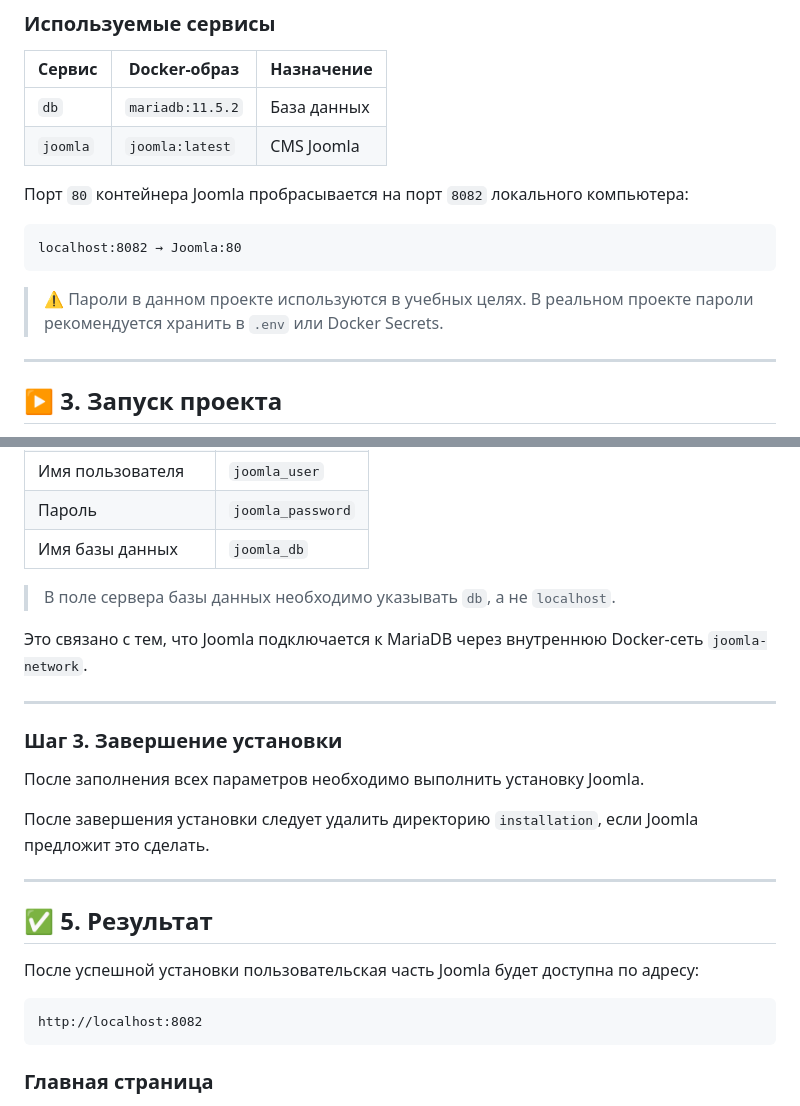
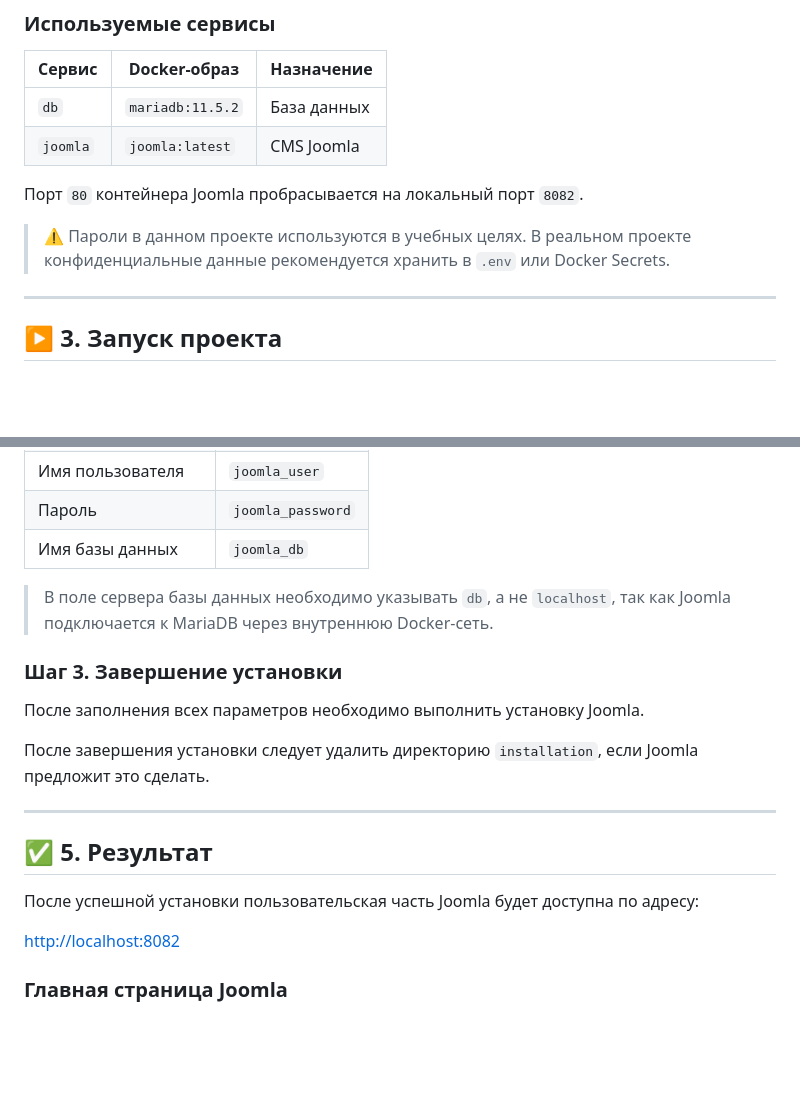
Before and after one commit to Focsi4ek/Docker-Compose, a Markdown page: joomla-docker/readme.md, 2 parts joined by grey strips. Drawn GitHub-style; blank space fills up the shorter version.

````diff
--- a/joomla-docker/readme.md
+++ b/joomla-docker/readme.md
@@ -107,13 +105,9 @@ volumes:
 | `db` | `mariadb:11.5.2` | База данных |
 | `joomla` | `joomla:latest` | CMS Joomla |
 
-Порт `80` контейнера Joomla пробрасывается на порт `8082` локального компьютера:
+Порт `80` контейнера Joomla пробрасывается на локальный порт `8082`.
 
-```text
-localhost:8082 → Joomla:80
-```
-
-> ⚠️ Пароли в данном проекте используются в учебных целях. В реальном проекте пароли рекомендуется хранить в `.env` или Docker Secrets.
+> ⚠️ Пароли в данном проекте используются в учебных целях. В реальном проекте конфиденциальные данные рекомендуется хранить в `.env` или Docker Secrets.
 
 ---
 
@@ -187,11 +177,7 @@ http://localhost:8082
 | Пароль | `joomla_password` |
 | Имя базы данных | `joomla_db` |
 
-> В поле сервера базы данных необходимо указывать `db`, а не `localhost`.
-
-Это связано с тем, что Joomla подключается к MariaDB через внутреннюю Docker-сеть `joomla-network`.
-
----
+> В поле сервера базы данных необходимо указывать `db`, а не `localhost`, так как Joomla подключается к MariaDB через внутреннюю Docker-сеть.
 
 ### Шаг 3. Завершение установки
 
@@ -205,9 +191,7 @@ http://localhost:8082
 
 После успешной установки пользовательская часть Joomla будет доступна по адресу:
 
-```text
-http://localhost:8082
-```
+[http://localhost:8082](http://localhost:8082)
 
-### Главная страница
+### Главная страница Joomla
 
````
Also changed, not shown: other parts of joomla-docker/readme.md (+12 -41 lines).
